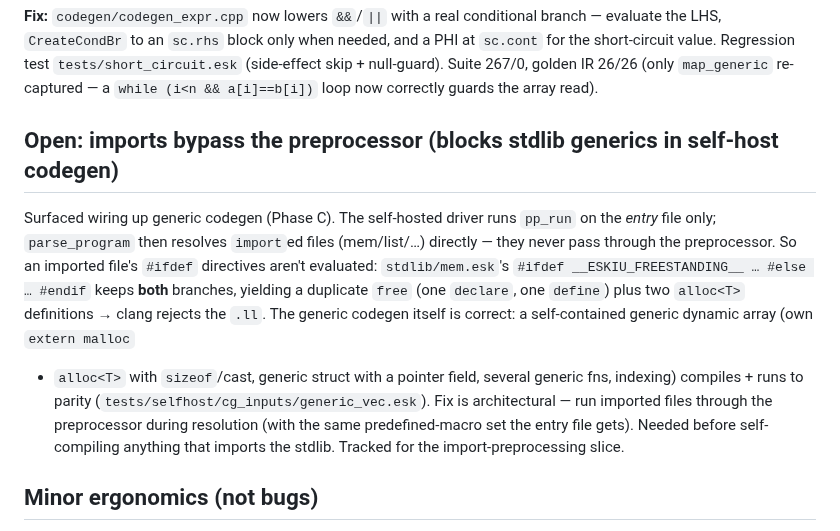
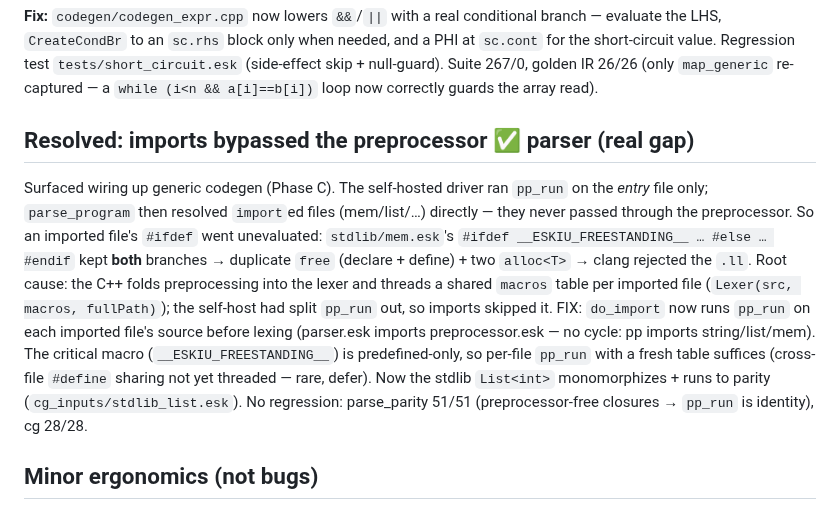
Before and after one commit to doranteseduardo/eskiu, a Markdown page: selfhost/NOTES.md, the part around the change. GitHub-like rendering.

```diff
--- a/selfhost/NOTES.md
+++ b/selfhost/NOTES.md
@@ -86,20 +86,22 @@ PHI at `sc.cont` for the short-circuit value. Regression test `tests/short_circu
 (side-effect skip + null-guard). Suite 267/0, golden IR 26/26 (only `map_generic`
 re-captured — a `while (i<n && a[i]==b[i])` loop now correctly guards the array read).
 
-## Open: imports bypass the preprocessor (blocks stdlib generics in self-host codegen)
+## Resolved: imports bypassed the preprocessor  ✅ parser (real gap)
 
-Surfaced wiring up generic codegen (Phase C). The self-hosted driver runs `pp_run`
-on the *entry* file only; `parse_program` then resolves `import`ed files (mem/list/…)
-directly — they never pass through the preprocessor. So an imported file's `#ifdef`
-directives aren't evaluated: `stdlib/mem.esk`'s `#ifdef __ESKIU_FREESTANDING__ … #else
-… #endif` keeps **both** branches, yielding a duplicate `free` (one `declare`, one
-`define`) plus two `alloc<T>` definitions → clang rejects the `.ll`. The generic
-codegen itself is correct: a self-contained generic dynamic array (own `extern malloc`
-+ `alloc<T>` with `sizeof`/cast, generic struct with a pointer field, several generic
-fns, indexing) compiles + runs to parity (`tests/selfhost/cg_inputs/generic_vec.esk`).
-Fix is architectural — run imported files through the preprocessor during resolution
-(with the same predefined-macro set the entry file gets). Needed before self-compiling
-anything that imports the stdlib. Tracked for the import-preprocessing slice.
+Surfaced wiring up generic codegen (Phase C). The self-hosted driver ran `pp_run` on
+the *entry* file only; `parse_program` then resolved `import`ed files (mem/list/…)
+directly — they never passed through the preprocessor. So an imported file's `#ifdef`
+went unevaluated: `stdlib/mem.esk`'s `#ifdef __ESKIU_FREESTANDING__ … #else … #endif`
+kept **both** branches → duplicate `free` (declare + define) + two `alloc<T>` → clang
+rejected the `.ll`. Root cause: the C++ folds preprocessing into the lexer and threads
+a shared `macros` table per imported file (`Lexer(src, macros, fullPath)`); the
+self-host had split `pp_run` out, so imports skipped it. FIX: `do_import` now runs
+`pp_run` on each imported file's source before lexing (parser.esk imports
+preprocessor.esk — no cycle: pp imports string/list/mem). The critical macro
+(`__ESKIU_FREESTANDING__`) is predefined-only, so per-file `pp_run` with a fresh table
+suffices (cross-file `#define` sharing not yet threaded — rare, defer). Now the stdlib
+`List<int>` monomorphizes + runs to parity (`cg_inputs/stdlib_list.esk`). No regression:
+parse_parity 51/51 (preprocessor-free closures → `pp_run` is identity), cg 28/28.
 
 ## Minor ergonomics (not bugs)
 
```
Also changed, not shown: selfhost/BACKEND_PLAN.md (+5 -3 lines).
